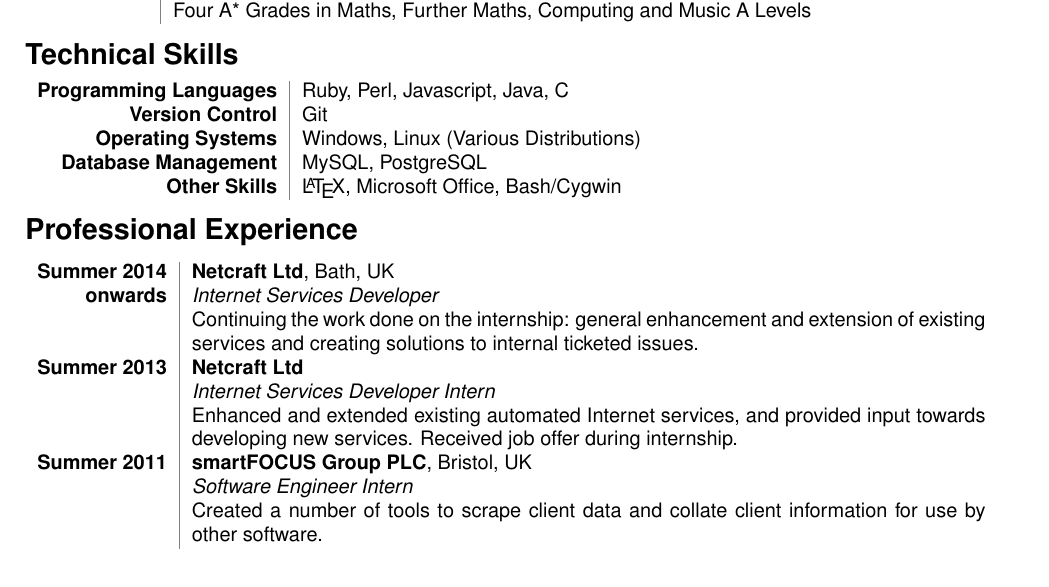
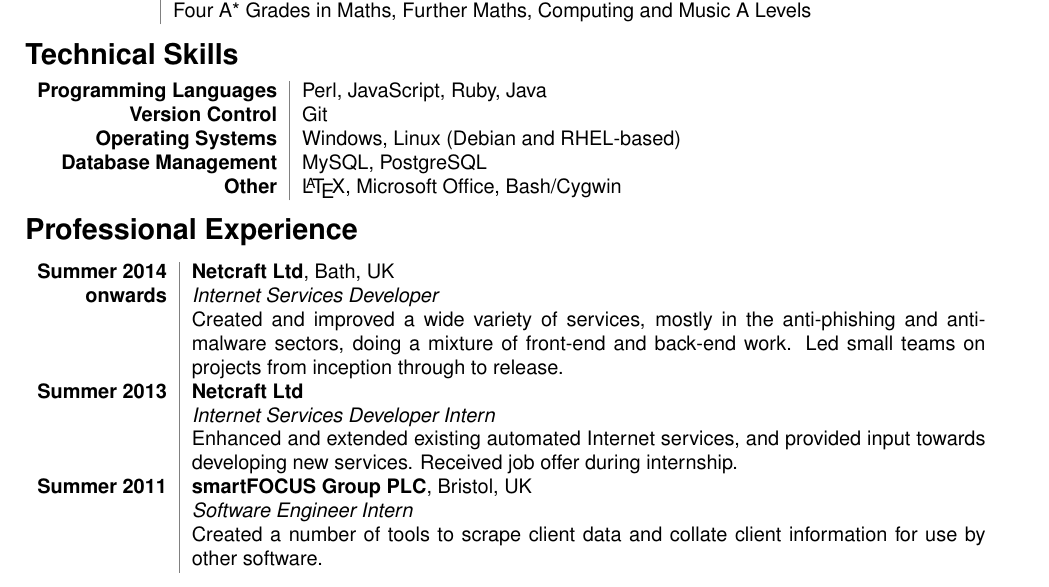
Before and after one commit to sirgraystar/CV, a LaTeX CV (CV.tex): part of the page, cut so that both start at the same text. Compiled offline with pdfLaTeX.

Commit message:
Update skills and job sections

```diff
--- a/CV.tex
+++ b/CV.tex
@@ -46,22 +46,20 @@
 \vspace{-0.5em}
 
 \section*{Technical Skills}
-% \vspace{-0.3em}
 \begin{tabular}{r!{\color{gray}\VRule[0.5pt]}l}
-{\bf Programming Languages}&Ruby, Perl, Javascript, Java, C\\
+{\bf Programming Languages}&Perl, JavaScript, Ruby, Java\\
 {\bf Version Control}&Git\\
-{\bf Operating Systems}&Windows, Linux (Various Distributions)\\
+{\bf Operating Systems}&Windows, Linux (Debian and RHEL-based)\\
 {\bf Database Management}&MySQL, PostgreSQL\\
-{\bf Other Skills}&\LaTeX, Microsoft Office, Bash/Cygwin\\
+{\bf Other}&\LaTeX, Microsoft Office, Bash/Cygwin\\
 \end{tabular}
 \vspace{-0.5em}
 
 \section*{Professional Experience}
-% \vspace{-0.3em}
 \begin{tabular}{r!{\color{gray}\VRule[0.5pt]}p{14cm}}
 {\bf Summer 2014}&{\bf Netcraft Ltd}, Bath, UK\\
 {\bf onwards}&{\it Internet Services Developer}\\
-&Continuing the work done on the internship: general enhancement and extension of existing services and creating solutions to internal ticketed issues.\\[5pt]
+&Created and improved a wide variety of services, mostly in the anti-phishing and anti-malware sectors, doing a mixture of front-end and back-end work. Led small teams on projects from inception through to release.\\[5pt]
 
 {\bf Summer 2013}&{\bf Netcraft Ltd}\\
 &{\it Internet Services Developer Intern}\\
```
